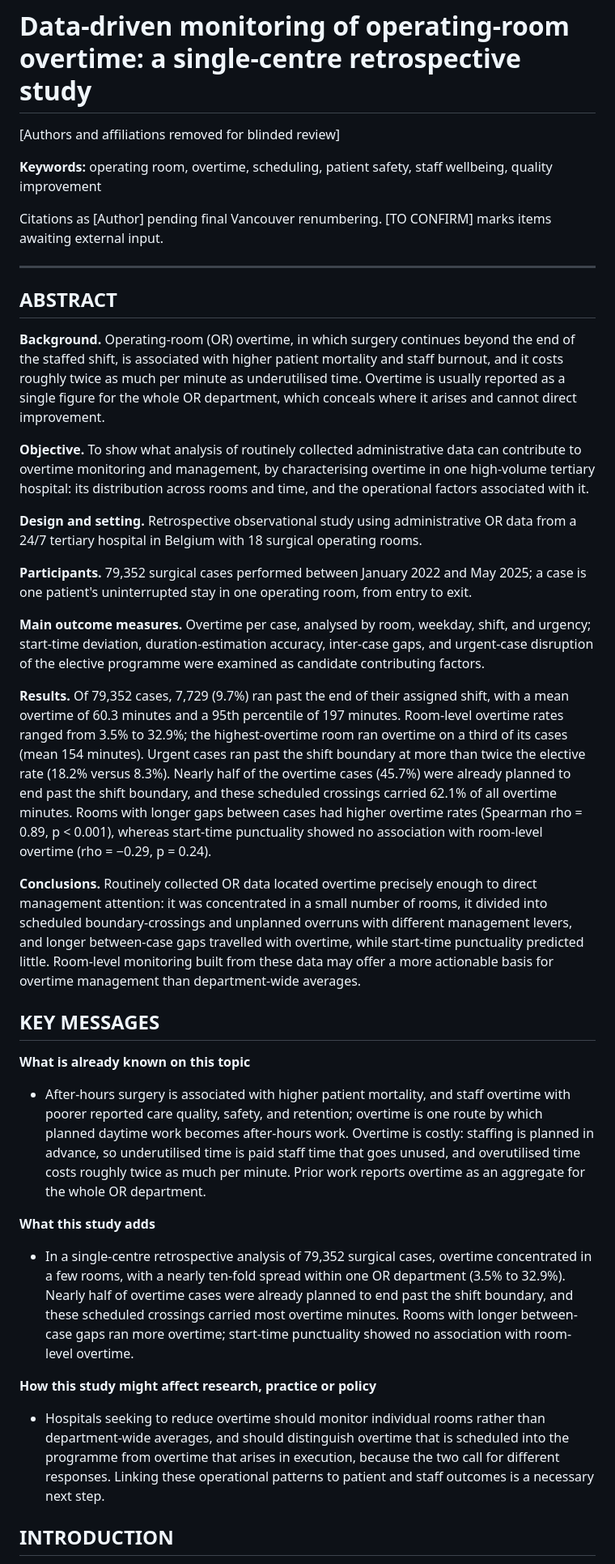
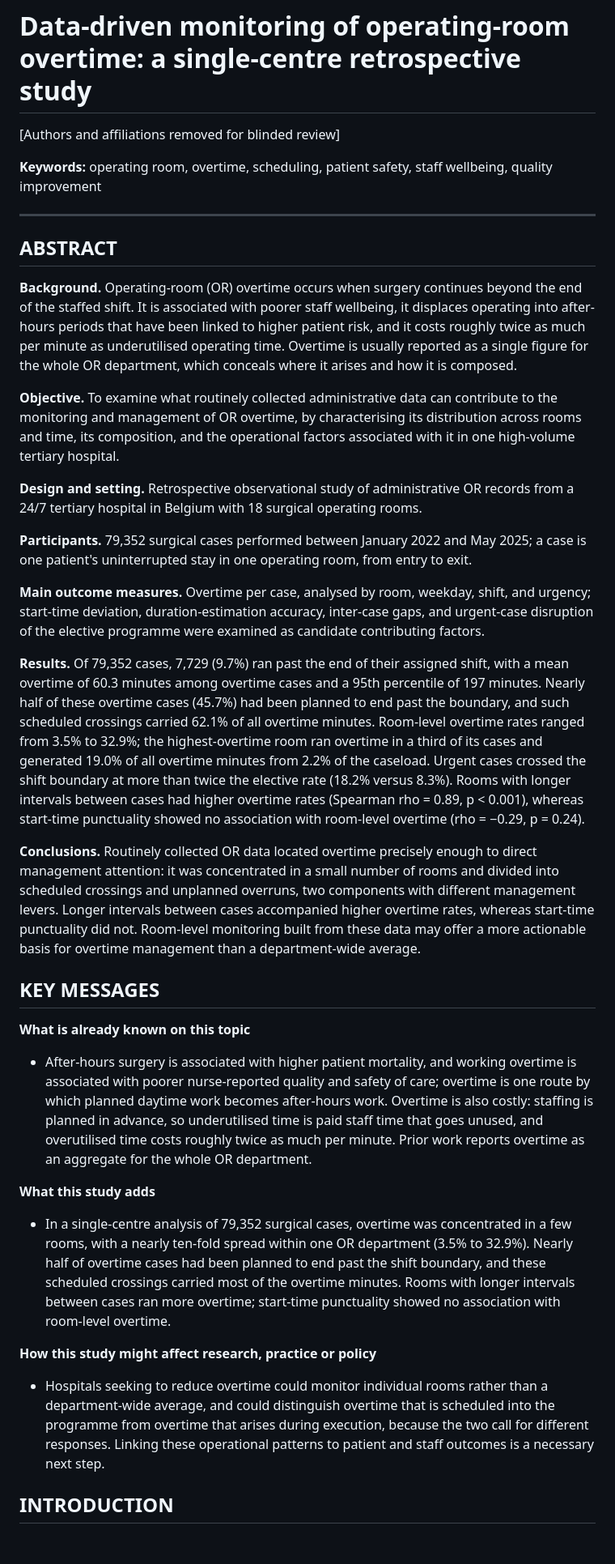
Before and after one commit to haroontharwat5/ZOL, a Markdown page: paper/bmjqs_v2_overtime/23_v3_full_draft.md, the part around one of its changes. Shown at 81% size. GitHub-like rendering; blank space fills up the shorter version.

```diff
--- a/paper/bmjqs_v2_overtime/23_v3_full_draft.md
+++ b/paper/bmjqs_v2_overtime/23_v3_full_draft.md
@@ -4,39 +4,37 @@
 
 **Keywords:** operating room, overtime, scheduling, patient safety, staff wellbeing, quality improvement
 
-Citations as [Author] pending final Vancouver renumbering. [TO CONFIRM] marks items awaiting external input.
-
 ---
 
 ## ABSTRACT
 
-**Background.** Operating-room (OR) overtime, in which surgery continues beyond the end of the staffed shift, is associated with higher patient mortality and staff burnout, and it costs roughly twice as much per minute as underutilised time. Overtime is usually reported as a single figure for the whole OR department, which conceals where it arises and cannot direct improvement.
+**Background.** Operating-room (OR) overtime occurs when surgery continues beyond the end of the staffed shift. It is associated with poorer staff wellbeing, it displaces operating into after-hours periods that have been linked to higher patient risk, and it costs roughly twice as much per minute as underutilised operating time. Overtime is usually reported as a single figure for the whole OR department, which conceals where it arises and how it is composed.
 
-**Objective.** To show what analysis of routinely collected administrative data can contribute to overtime monitoring and management, by characterising overtime in one high-volume tertiary hospital: its distribution across rooms and time, and the operational factors associated with it.
+**Objective.** To examine what routinely collected administrative data can contribute to the monitoring and management of OR overtime, by characterising its distribution across rooms and time, its composition, and the operational factors associated with it in one high-volume tertiary hospital.
 
-**Design and setting.** Retrospective observational study using administrative OR data from a 24/7 tertiary hospital in Belgium with 18 surgical operating rooms.
+**Design and setting.** Retrospective observational study of administrative OR records from a 24/7 tertiary hospital in Belgium with 18 surgical operating rooms.
 
 **Participants.** 79,352 surgical cases performed between January 2022 and May 2025; a case is one patient's uninterrupted stay in one operating room, from entry to exit.
 
 **Main outcome measures.** Overtime per case, analysed by room, weekday, shift, and urgency; start-time deviation, duration-estimation accuracy, inter-case gaps, and urgent-case disruption of the elective programme were examined as candidate contributing factors.
 
-**Results.** Of 79,352 cases, 7,729 (9.7%) ran past the end of their assigned shift, with a mean overtime of 60.3 minutes and a 95th percentile of 197 minutes. Room-level overtime rates ranged from 3.5% to 32.9%; the highest-overtime room ran overtime on a third of its cases (mean 154 minutes). Urgent cases ran past the shift boundary at more than twice the elective rate (18.2% versus 8.3%). Nearly half of the overtime cases (45.7%) were already planned to end past the shift boundary, and these scheduled crossings carried 62.1% of all overtime minutes. Rooms with longer gaps between cases had higher overtime rates (Spearman rho = 0.89, p < 0.001), whereas start-time punctuality showed no association with room-level overtime (rho = −0.29, p = 0.24).
+**Results.** Of 79,352 cases, 7,729 (9.7%) ran past the end of their assigned shift, with a mean overtime of 60.3 minutes among overtime cases and a 95th percentile of 197 minutes. Nearly half of these overtime cases (45.7%) had been planned to end past the boundary, and such scheduled crossings carried 62.1% of all overtime minutes. Room-level overtime rates ranged from 3.5% to 32.9%; the highest-overtime room ran overtime in a third of its cases and generated 19.0% of all overtime minutes from 2.2% of the caseload. Urgent cases crossed the shift boundary at more than twice the elective rate (18.2% versus 8.3%). Rooms with longer intervals between cases had higher overtime rates (Spearman rho = 0.89, p < 0.001), whereas start-time punctuality showed no association with room-level overtime (rho = −0.29, p = 0.24).
 
-**Conclusions.** Routinely collected OR data located overtime precisely enough to direct management attention: it was concentrated in a small number of rooms, it divided into scheduled boundary-crossings and unplanned overruns with different management levers, and longer between-case gaps travelled with overtime, while start-time punctuality predicted little. Room-level monitoring built from these data may offer a more actionable basis for overtime management than department-wide averages.
+**Conclusions.** Routinely collected OR data located overtime precisely enough to direct management attention: it was concentrated in a small number of rooms and divided into scheduled crossings and unplanned overruns, two components with different management levers. Longer intervals between cases accompanied higher overtime rates, whereas start-time punctuality did not. Room-level monitoring built from these data may offer a more actionable basis for overtime management than a department-wide average.
 
 ## KEY MESSAGES
 
 **What is already known on this topic**
 
-- After-hours surgery is associated with higher patient mortality, and staff overtime with poorer reported care quality, safety, and retention; overtime is one route by which planned daytime work becomes after-hours work. Overtime is costly: staffing is planned in advance, so underutilised time is paid staff time that goes unused, and overutilised time costs roughly twice as much per minute. Prior work reports overtime as an aggregate for the whole OR department.
+- After-hours surgery is associated with higher patient mortality, and working overtime is associated with poorer nurse-reported quality and safety of care; overtime is one route by which planned daytime work becomes after-hours work. Overtime is also costly: staffing is planned in advance, so underutilised time is paid staff time that goes unused, and overutilised time costs roughly twice as much per minute. Prior work reports overtime as an aggregate for the whole OR department.
 
 **What this study adds**
 
-- In a single-centre retrospective analysis of 79,352 surgical cases, overtime concentrated in a few rooms, with a nearly ten-fold spread within one OR department (3.5% to 32.9%). Nearly half of overtime cases were already planned to end past the shift boundary, and these scheduled crossings carried most overtime minutes. Rooms with longer between-case gaps ran more overtime; start-time punctuality showed no association with room-level overtime.
+- In a single-centre analysis of 79,352 surgical cases, overtime was concentrated in a few rooms, with a nearly ten-fold spread within one OR department (3.5% to 32.9%). Nearly half of overtime cases had been planned to end past the shift boundary, and these scheduled crossings carried most of the overtime minutes. Rooms with longer intervals between cases ran more overtime; start-time punctuality showed no association with room-level overtime.
 
 **How this study might affect research, practice or policy**
 
-- Hospitals seeking to reduce overtime should monitor individual rooms rather than department-wide averages, and should distinguish overtime that is scheduled into the programme from overtime that arises in execution, because the two call for different responses. Linking these operational patterns to patient and staff outcomes is a necessary next step.
+- Hospitals seeking to reduce overtime could monitor individual rooms rather than a department-wide average, and could distinguish overtime that is scheduled into the programme from overtime that arises during execution, because the two call for different responses. Linking these operational patterns to patient and staff outcomes is a necessary next step.
 
 ## INTRODUCTION
 
```
Also changed, not shown: other parts of paper/bmjqs_v2_overtime/23_v3_full_draft.md (+47 -35 lines).
